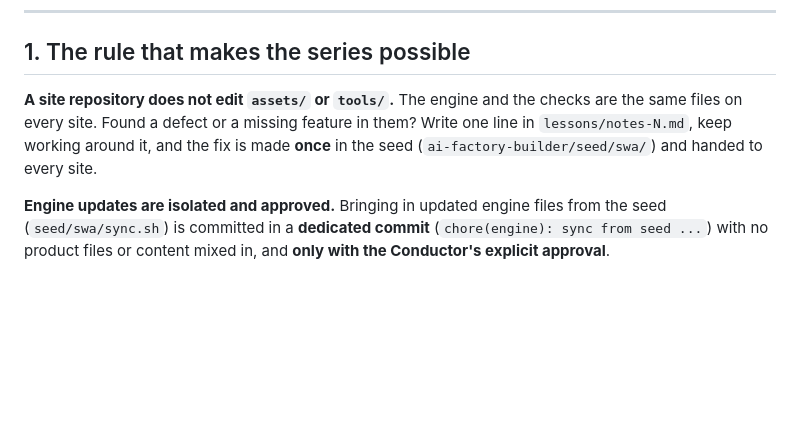
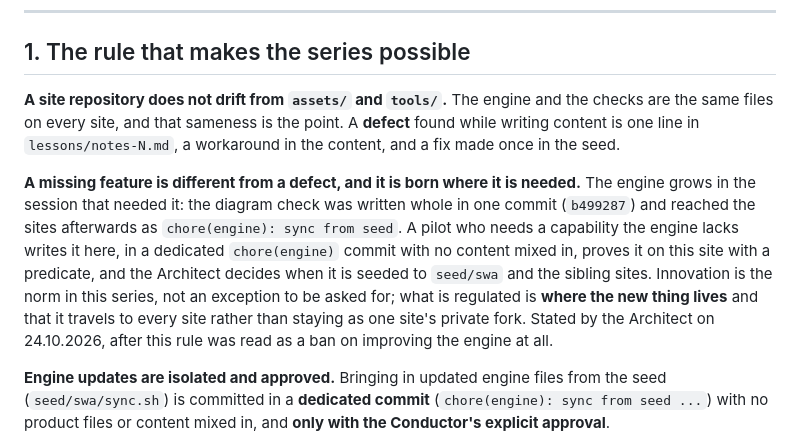
Before and after one commit to y-kolyada/math, a Markdown page: AGENTS.md, the part around the change. GitHub-like rendering; blank space fills up the shorter version.

```diff
--- a/AGENTS.md
+++ b/AGENTS.md
@@ -8,7 +8,9 @@
 
 ## 1. The rule that makes the series possible
 
-**A site repository does not edit `assets/` or `tools/`.** The engine and the checks are the same files on every site. Found a defect or a missing feature in them? Write one line in `lessons/notes-N.md`, keep working around it, and the fix is made **once** in the seed (`ai-factory-builder/seed/swa/`) and handed to every site.
+**A site repository does not drift from `assets/` and `tools/`.** The engine and the checks are the same files on every site, and that sameness is the point. A **defect** found while writing content is one line in `lessons/notes-N.md`, a workaround in the content, and a fix made once in the seed.
+
+**A missing feature is different from a defect, and it is born where it is needed.** The engine grows in the session that needed it: the diagram check was written whole in one commit (`b499287`) and reached the sites afterwards as `chore(engine): sync from seed`. A pilot who needs a capability the engine lacks writes it here, in a dedicated `chore(engine)` commit with no content mixed in, proves it on this site with a predicate, and the Architect decides when it is seeded to `seed/swa` and the sibling sites. Innovation is the norm in this series, not an exception to be asked for; what is regulated is **where the new thing lives** and that it travels to every site rather than staying as one site's private fork. Stated by the Architect on 24.10.2026, after this rule was read as a ban on improving the engine at all.
 
 **Engine updates are isolated and approved.** Bringing in updated engine files from the seed (`seed/swa/sync.sh`) is committed in a **dedicated commit** (`chore(engine): sync from seed ...`) with no product files or content mixed in, and **only with the Conductor's explicit approval**.
 
```
Also changed, not shown: lessons/step-4.md (added, +52 -0 lines).
